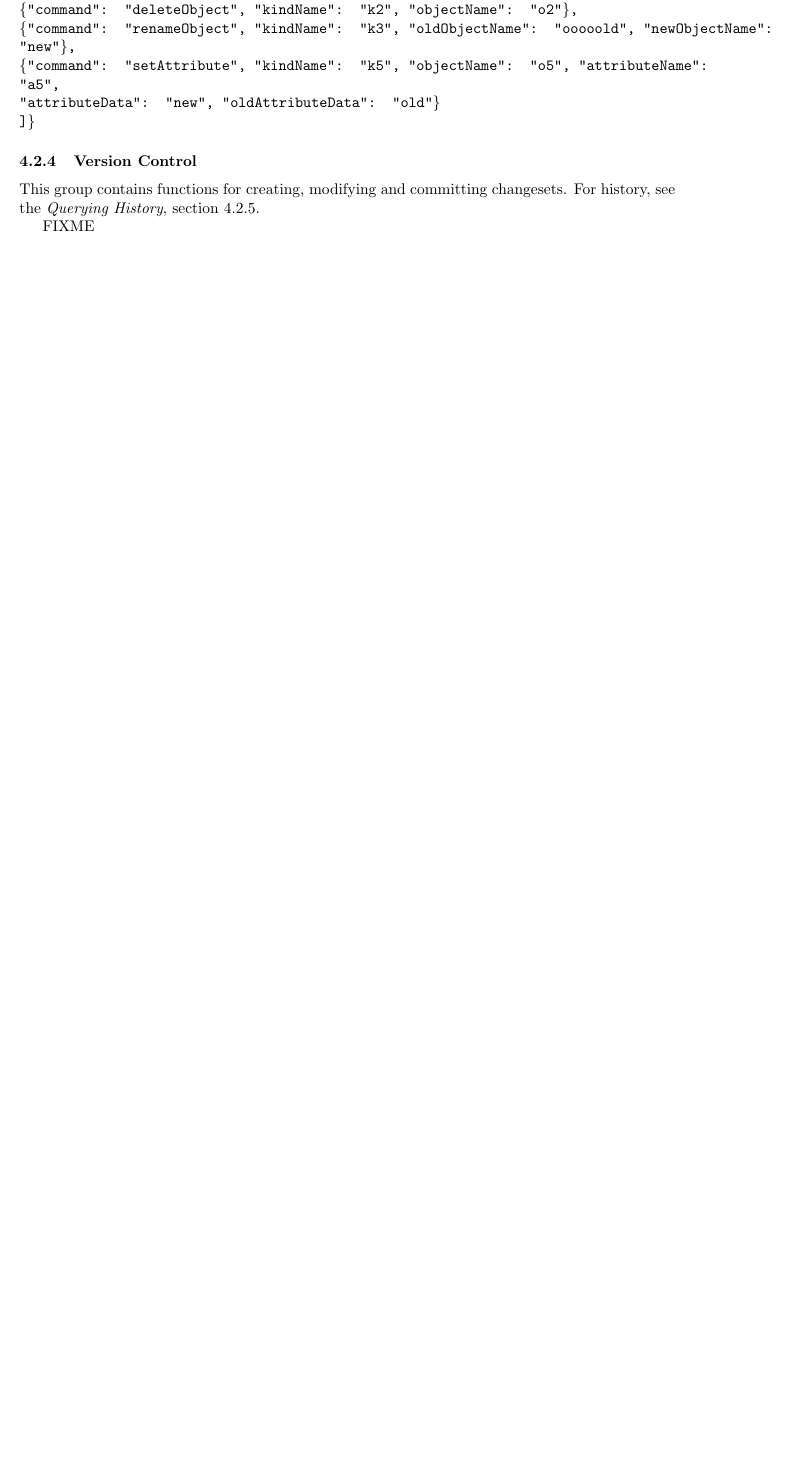
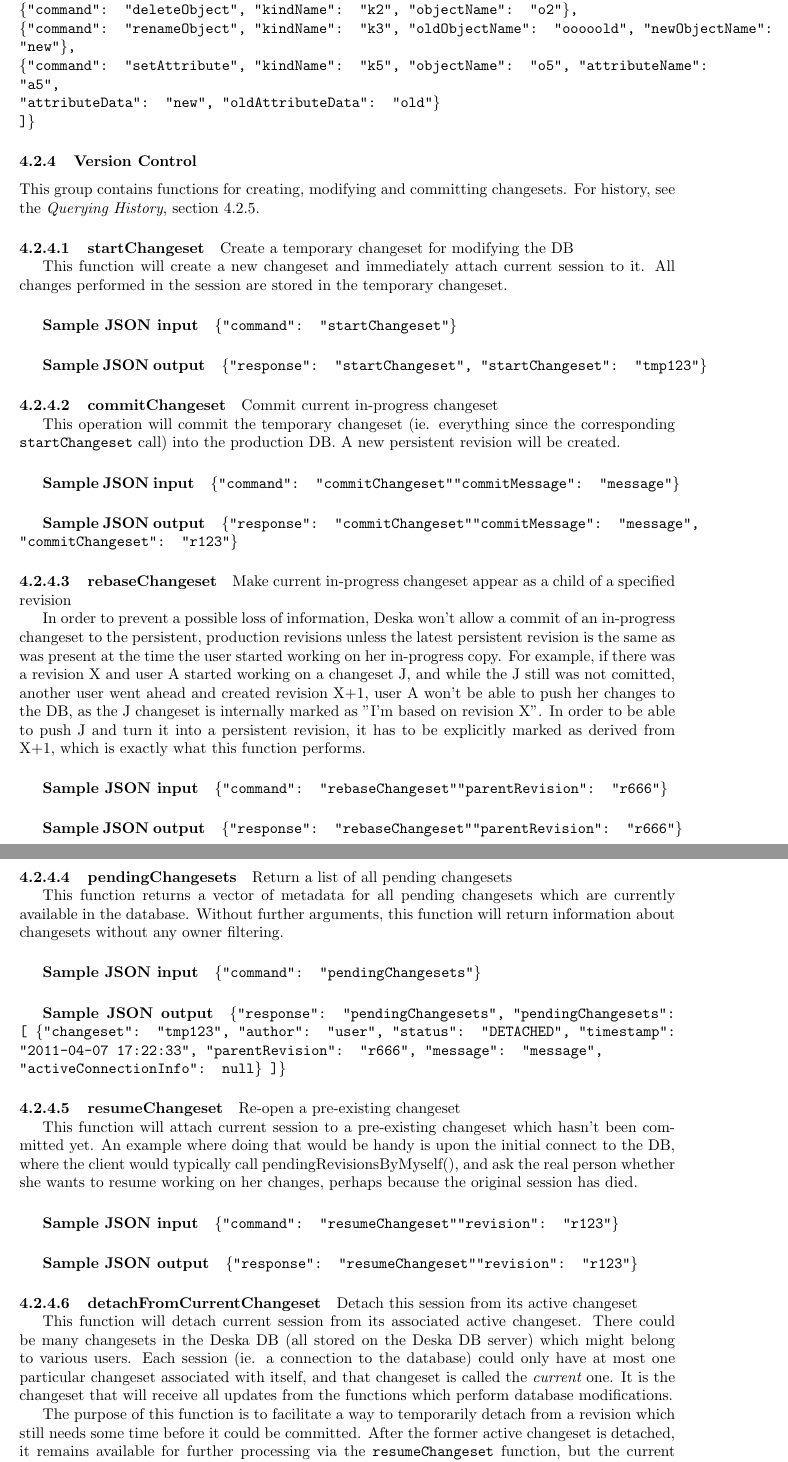
Before and after one commit to jktjkt/deska, a LaTeX paper (doc/technical/dbapi-protocol.tex): part of page 11 of 12 before the commit and two parts of pages 11 and 12 of 13 after it, the two joined at a grey line, cut so that both start at the same text, the shorter picture padded with empty space. Compiled offline with pdfLaTeX.

Commit message:
More DBAPI protocol documentation
refs #183

```diff
--- a/doc/technical/dbapi-protocol.tex
+++ b/doc/technical/dbapi-protocol.tex
@@ -543,4 +543,58 @@ Any function which modifies objects stored in the Deska database belongs to this
 This group contains functions for creating, modifying and committing changesets.  For history, see the {\em Querying
 History}, section \ref{sec:api-group-history}.
 
-FIXME
+\deskaFunc{startChangeset}{}
+    {"tmp123"}
+    {Create a temporary changeset for modifying the DB}
+    {This function will create a new changeset and immediately attach current session to it.  All changes performed in
+    the session are stored in the temporary changeset.}
+
+\deskaFunc{commitChangeset}{"commitMessage": "message"}
+    {"r123"}
+    {Commit current in-progress changeset}
+    {This operation will commit the temporary changeset (ie. everything since the corresponding
+    \deskaFuncRef{startChangeset} call) into the production DB.  A new persistent revision will be created.}
+
+\deskaFunc{rebaseChangeset}{"parentRevision": "r666"}
+    {}
+    {Make current in-progress changeset appear as a child of a specified revision}
+    {In order to prevent a possible loss of information, Deska won't allow a commit of an in-progress changeset to the
+    persistent, production revisions unless the latest persistent revision is the same as was present at the time the
+    user started working on her in-progress copy. For example, if there was a revision X and user A started working on a
+    changeset J, and while the J still was not comitted, another user went ahead and created revision X+1, user A won't
+    be able to push her changes to the DB, as the J changeset is internally marked as "I'm based on revision X". In
+    order to be able to push J and turn it into a persistent revision, it has to be explicitly marked as derived from
+    X+1, which is exactly what this function performs.}
+
+\deskaFunc{pendingChangesets}{}
+    {[
+     \{"changeset": "tmp123", "author": "user", "status": "DETACHED", "timestamp": "2011-04-07 17:22:33",
+     "parentRevision": "r666", "message": "message", \\ "activeConnectionInfo": null\}
+    ]}
+    {Return a list of all pending changesets}
+    {This function returns a vector of metadata for all pending changesets which are currently available in the
+    database.  Without further arguments, this function will return information about changesets without any owner
+    filtering.}
+
+\deskaFunc{resumeChangeset}{"revision": "r123"}
+    {}
+    {Re-open a pre-existing changeset}
+    {This function will attach current session to a pre-existing changeset which hasn't been committed yet. An example
+    where doing that would be handy is upon the initial connect to the DB, where the client would typically call
+    pendingRevisionsByMyself(), and ask the real person whether she wants to resume working on her changes, perhaps
+    because the original session has died.}
+
+\deskaFunc{detachFromCurrentChangeset}{"message": "clarify why"}
+    {}
+    {Detach this session from its active changeset}
+    {This function will detach current session from its associated active changeset.  There could be many changesets in
+    the Deska DB (all stored on the Deska DB server) which might belong to various users.  Each session (ie. a
+    connection to the database) could only have at most one particular changeset associated with itself, and that
+    changeset is called the {\em current} one.  It is the changeset that will receive all updates from the functions
+    which perform database modifications.
+
+    The purpose of this function is to facilitate a way to temporarily detach from a revision which still needs some
+    time before it could be committed. After the former active changeset is detached, it remains available for further
+    processing via the \deskaFuncRef{resumeChangeset} function, but the current session is not associated with an active
+    changeset anymore. This is intended to make sure that user has to explicitly ask for her changes to be "set aside"
+    instead of doing that implicitly from inside \deskaFuncRef{startChangeset}.}
```
Also changed, not shown: doc/technical/dbapi-protocol.tex (14 more changed lines).
